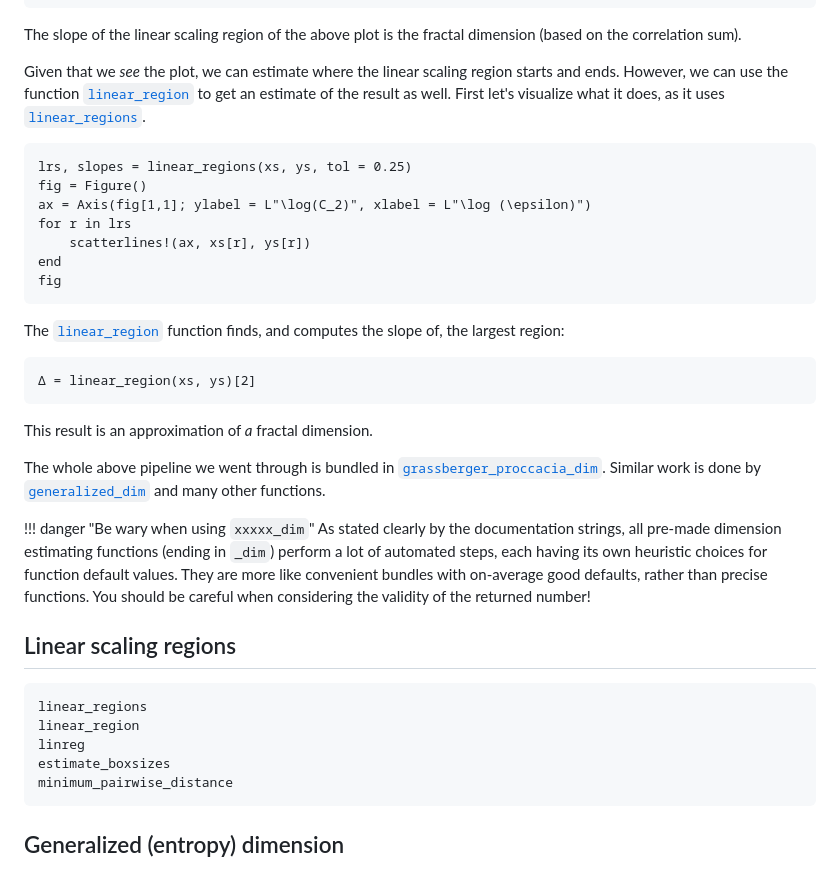
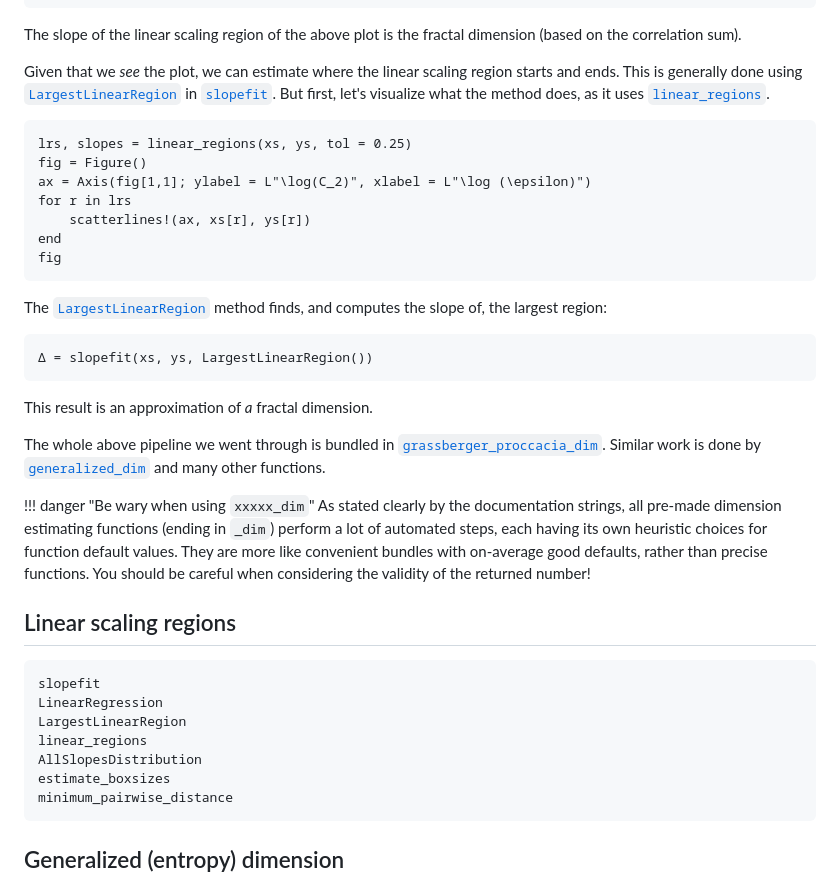
Before and after one commit to JuliaDynamics/FractalDimensions.jl, a Markdown page: docs/src/index.md, the part around the change. Rendered like a GitHub page.

Commit message:
add new methods to docs

````diff
--- a/docs/src/index.md
+++ b/docs/src/index.md
@@ -60,7 +60,7 @@ scatterlines(xs, ys; axis = (ylabel = L"\log(C_2)", xlabel = L"\log (\epsilon)")
 
 The slope of the linear scaling region of the above plot is the fractal dimension (based on the correlation sum).
 
-Given that we _see_ the plot, we can estimate where the linear scaling region starts and ends. However, we can use the function [`linear_region`](@ref) to get an estimate of the result as well. First let's visualize what it does, as it uses [`linear_regions`](@ref).
+Given that we _see_ the plot, we can estimate where the linear scaling region starts and ends. This is generally done using [`LargestLinearRegion`](@ref) in [`slopefit`](@ref). But first, let's visualize what the method does, as it uses [`linear_regions`](@ref).
 
 ```@example MAIN
 lrs, slopes = linear_regions(xs, ys, tol = 0.25)
@@ -72,10 +72,10 @@ end
 fig
 ```
 
-The [`linear_region`](@ref) function finds, and computes the slope of, the largest region:
+The [`LargestLinearRegion`](@ref) method finds, and computes the slope of, the largest region:
 
 ```@example MAIN
-Δ = linear_region(xs, ys)[2]
+Δ = slopefit(xs, ys, LargestLinearRegion())
 ```
 This result is an approximation of _a_ fractal dimension.
 
@@ -89,9 +89,11 @@ The whole above pipeline we went through is bundled in [`grassberger_proccacia_d
 ## Linear scaling regions
 
 ```@docs
+slopefit
+LinearRegression
+LargestLinearRegion
 linear_regions
-linear_region
-linreg
+AllSlopesDistribution
 estimate_boxsizes
 minimum_pairwise_distance
 ```
````
